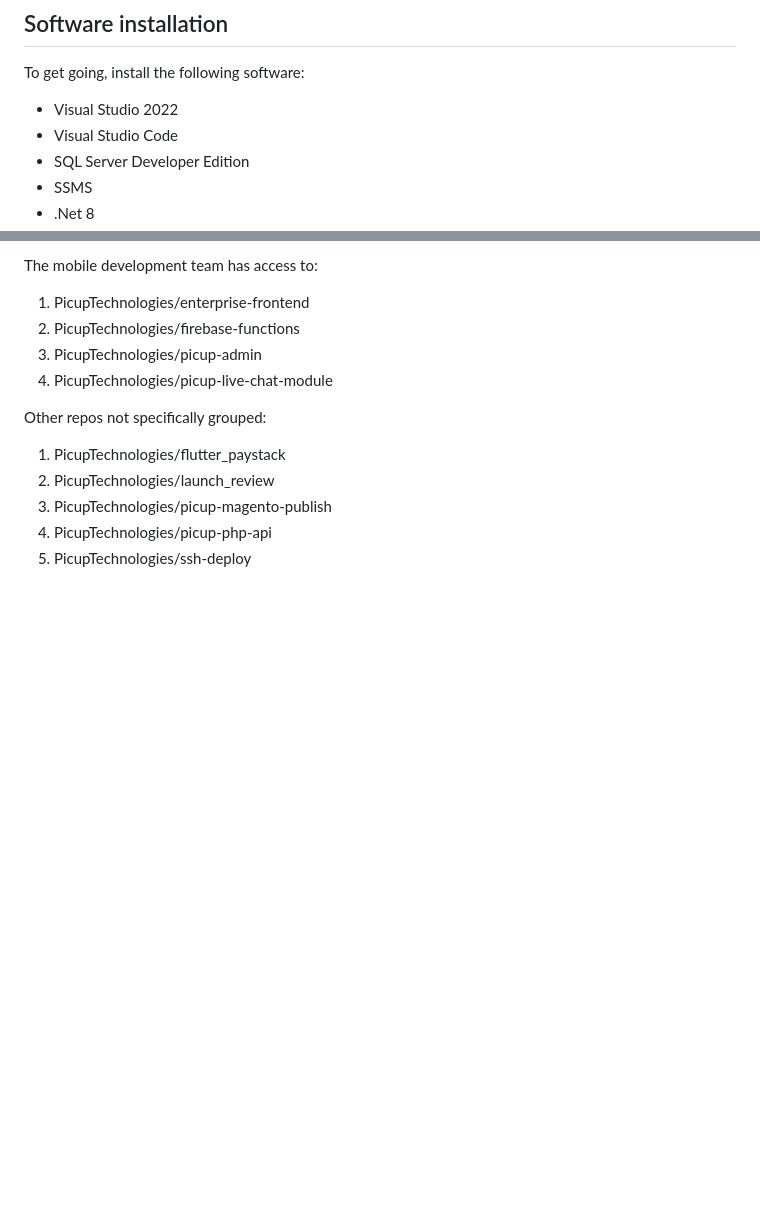
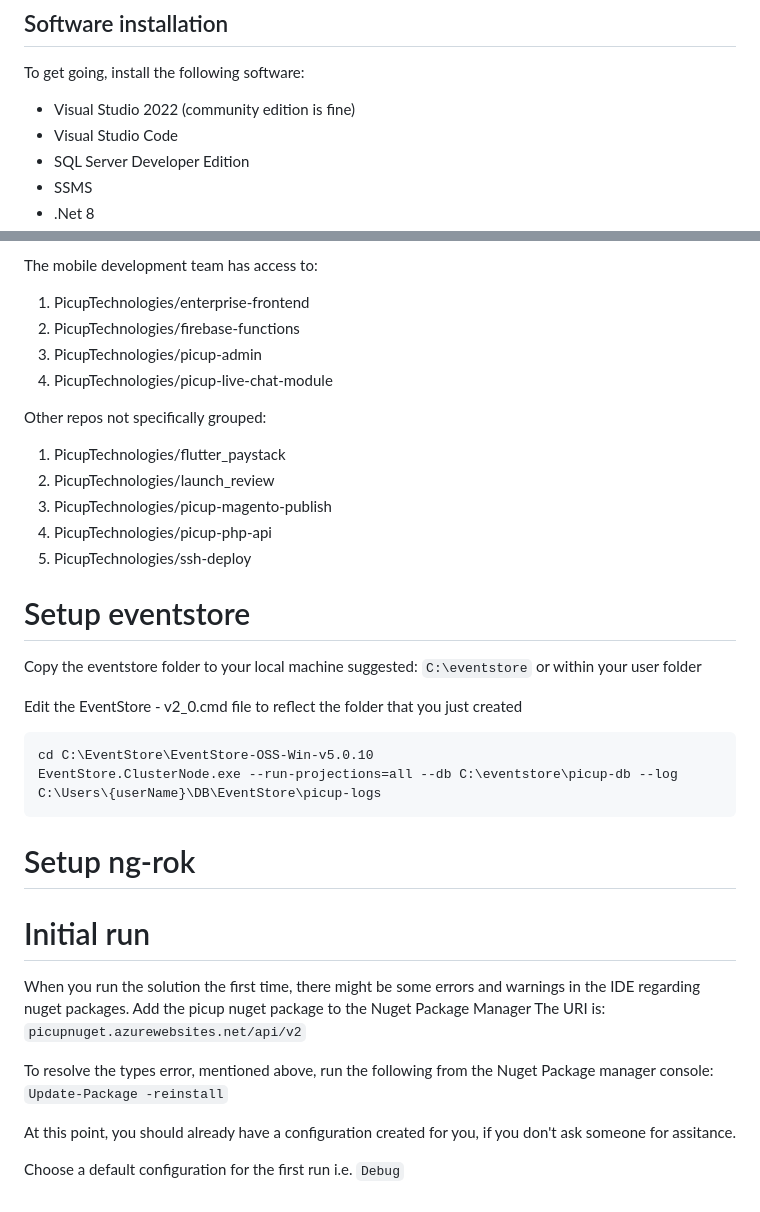
Before and after one commit to jacques-picup/onboarding, a Markdown page: Development/New starter onboarding/MachineSetups.md, 2 parts joined by grey strips. Rendered like a GitHub page; blank space fills up the shorter version.

Commit message:
add Branching and machine setup files

````diff
--- a/Development/New starter onboarding/MachineSetups.md
+++ b/Development/New starter onboarding/MachineSetups.md
@@ -1,6 +1,6 @@
 ## Software installation
 To get going, install the following software:
-* Visual Studio 2022
+* Visual Studio 2022 (community edition is fine)
 * Visual Studio Code
 * SQL Server Developer Edition
 * SSMS
@@ -111,3 +111,28 @@ Other repos not specifically grouped:
 1. PicupTechnologies/picup-magento-publish
 1. PicupTechnologies/picup-php-api
 1. PicupTechnologies/ssh-deploy
+
+# Setup eventstore
+Copy the eventstore folder to your local machine
+suggested: `C:\eventstore` or within your user folder
+
+Edit the EventStore - v2_0.cmd file to reflect the folder that you just created
+```
+cd C:\EventStore\EventStore-OSS-Win-v5.0.10
+EventStore.ClusterNode.exe --run-projections=all --db C:\eventstore\picup-db --log C:\Users\{userName}\DB\EventStore\picup-logs
+```
+
+# Setup ng-rok
+
+
+# Initial run
+When you run the solution the first time, there might be some errors and warnings in the IDE regarding nuget packages.
+Add the picup nuget package to the Nuget Package Manager
+The URI is: `picupnuget.azurewebsites.net/api/v2`
+
+To resolve the types error, mentioned above, run the following from the Nuget Package manager console:
+`Update-Package -reinstall`
+
+At this point, you should already have a configuration created for you, if you don't ask someone for assitance.
+
+Choose a default configuration for the first run i.e. `Debug`
````
Also changed, not shown: Development/New starter onboarding/Branching.md (added, +14 -0 lines).
